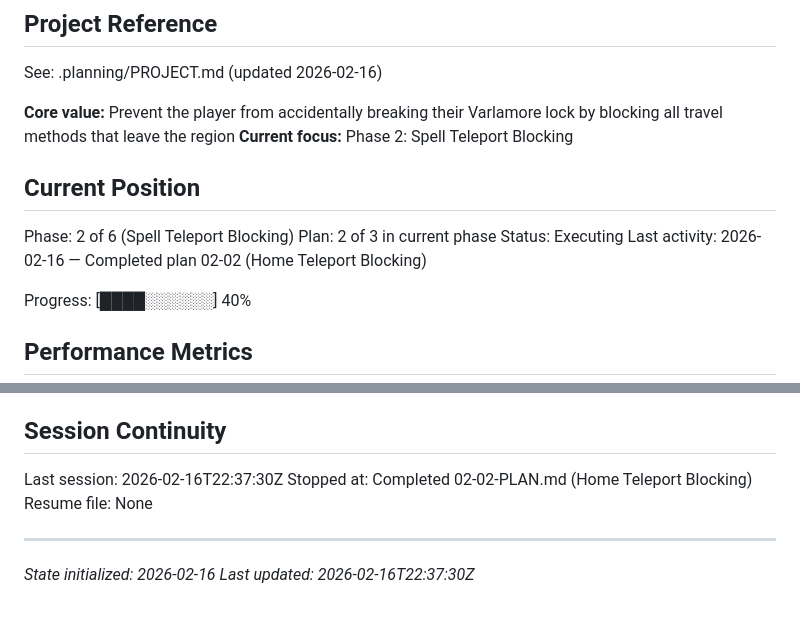
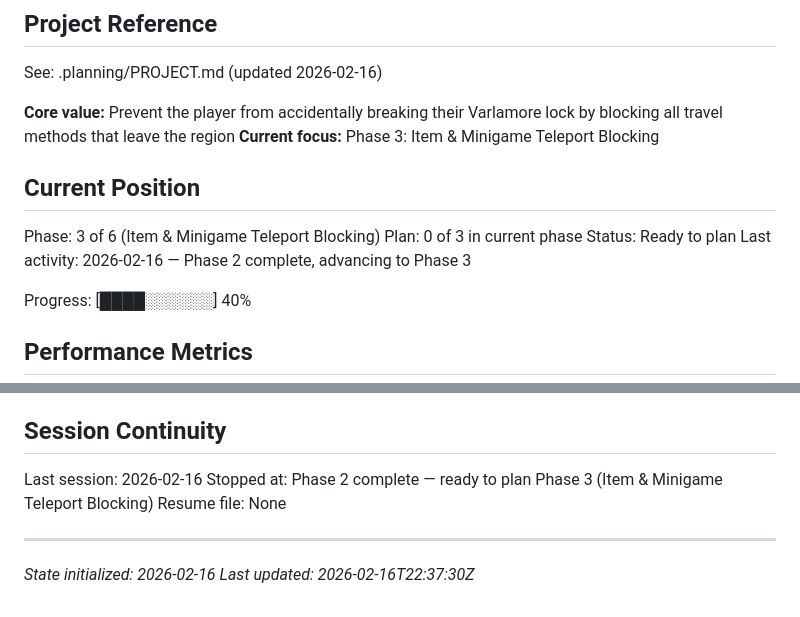
Before and after one commit to Sallis-GH/varlamore-uim, a Markdown page: .planning/STATE.md, 2 parts joined by grey strips. GitHub-like rendering.

Commit message:
docs(phase-02): mark phase complete, advance state to phase 3
Co-Authored-By: Claude Opus 4.6 <noreply@anthropic.com>

```diff
--- a/.planning/STATE.md
+++ b/.planning/STATE.md
@@ -5,14 +5,14 @@
 See: .planning/PROJECT.md (updated 2026-02-16)
 
 **Core value:** Prevent the player from accidentally breaking their Varlamore lock by blocking all travel methods that leave the region
-**Current focus:** Phase 2: Spell Teleport Blocking
+**Current focus:** Phase 3: Item & Minigame Teleport Blocking
 
 ## Current Position
 
-Phase: 2 of 6 (Spell Teleport Blocking)
-Plan: 2 of 3 in current phase
-Status: Executing
-Last activity: 2026-02-16 — Completed plan 02-02 (Home Teleport Blocking)
+Phase: 3 of 6 (Item & Minigame Teleport Blocking)
+Plan: 0 of 3 in current phase
+Status: Ready to plan
+Last activity: 2026-02-16 — Phase 2 complete, advancing to Phase 3
 
 Progress: [████░░░░░░] 40%
 
@@ -74,8 +74,8 @@ None yet.
 
 ## Session Continuity
 
-Last session: 2026-02-16T22:37:30Z
-Stopped at: Completed 02-02-PLAN.md (Home Teleport Blocking)
+Last session: 2026-02-16
+Stopped at: Phase 2 complete — ready to plan Phase 3 (Item & Minigame Teleport Blocking)
 Resume file: None
 
 ---
```
Also changed, not shown: .planning/ROADMAP.md (+5 -5 lines), 1 other file.
